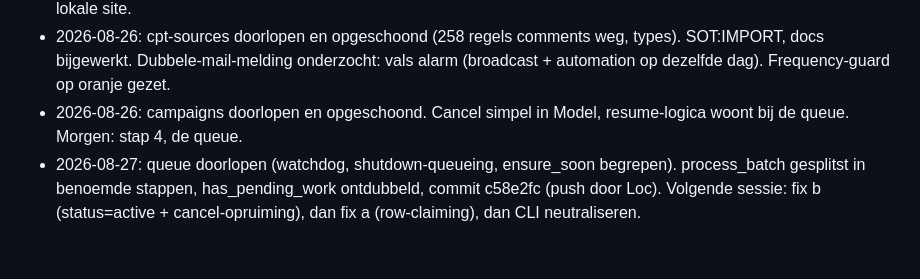
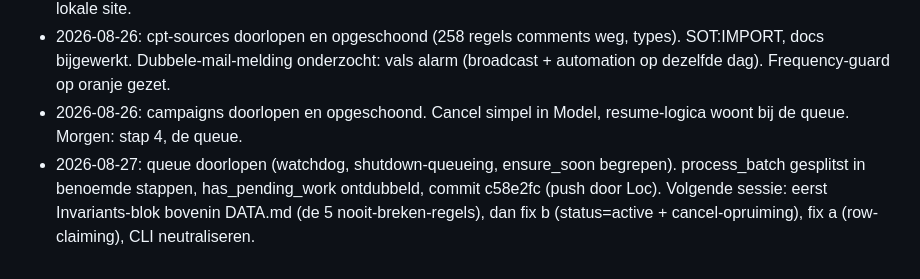
Before and after one commit to LaupWing/snel-newsletter, a Markdown page: docs/PLAN.md, the part around the change. GitHub-like rendering.

Commit message:
docs: plan invariants block for next session
Claude-Session: https://claude.ai/code/session_01Bnr2LEZPuu4nrJZaX241nA

```diff
--- a/docs/PLAN.md
+++ b/docs/PLAN.md
@@ -85,4 +85,4 @@ Niet doen (bewust)
 - 2026-08-26: autoloader + Plugin::boot. Bootstrap is 3 regels; alle require_once uit de index-bestanden. Getest op de lokale site.
 - 2026-08-26: cpt-sources doorlopen en opgeschoond (258 regels comments weg, types). SOT:IMPORT, docs bijgewerkt. Dubbele-mail-melding onderzocht: vals alarm (broadcast + automation op dezelfde dag). Frequency-guard op oranje gezet.
 - 2026-08-26: campaigns doorlopen en opgeschoond. Cancel simpel in Model, resume-logica woont bij de queue. Morgen: stap 4, de queue.
-- 2026-08-27: queue doorlopen (watchdog, shutdown-queueing, ensure_soon begrepen). process_batch gesplitst in benoemde stappen, has_pending_work ontdubbeld, commit c58e2fc (push door Loc). Volgende sessie: fix b (status=active + cancel-opruiming), dan fix a (row-claiming), dan CLI neutraliseren.
+- 2026-08-27: queue doorlopen (watchdog, shutdown-queueing, ensure_soon begrepen). process_batch gesplitst in benoemde stappen, has_pending_work ontdubbeld, commit c58e2fc (push door Loc). Volgende sessie: eerst Invariants-blok bovenin DATA.md (de 5 nooit-breken-regels), dan fix b (status=active + cancel-opruiming), fix a (row-claiming), CLI neutraliseren.
```
